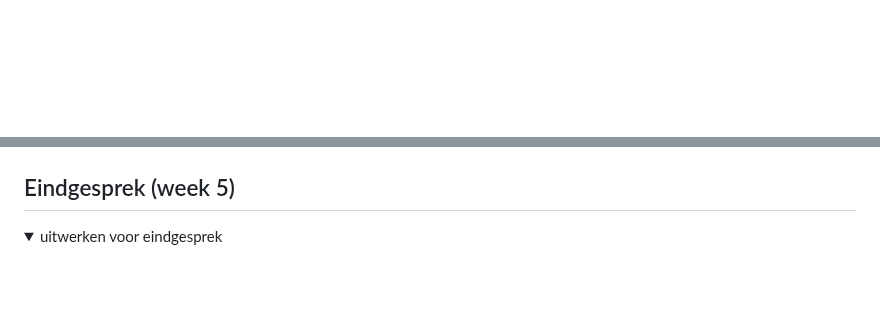
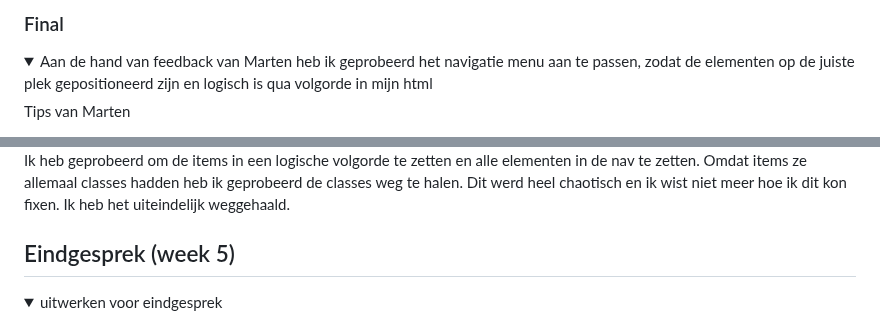
Before and after one commit to S29ara/Blokweb, a Markdown page: README.md, 2 parts joined by grey strips. GitHub-like rendering; folded sections open; blank space fills up the shorter version.

```diff
--- a/README.md
+++ b/README.md
@@ -539,3 +540,7 @@ bron: [https://webdesign.tutsplus.com/how-to-build-a-responsive-navigation-bar-w
 
+### Final
+<details>
+<summary>Aan de hand van feedback van Marten heb ik geprobeerd het navigatie menu aan te passen, zodat de elementen op de juiste plek gepositioneerd zijn en logisch is qua volgorde in mijn html</summary>
 
+<p>Tips van Marten</p>
 
@@ -542,4 +550,5 @@ bron: [https://webdesign.tutsplus.com/how-to-build-a-responsive-navigation-bar-w
 
+<p>Ik heb geprobeerd om de items in een logische volgorde te zetten en alle elementen in de nav te zetten. Omdat items ze allemaal classes hadden heb ik geprobeerd de classes weg te halen. Dit werd heel chaotisch en ik wist niet meer hoe ik dit kon fixen. Ik heb het uiteindelijk weggehaald.</p>
 
 
 </details>
```
Also changed, not shown: other parts of README.md (+4 -0 lines).
